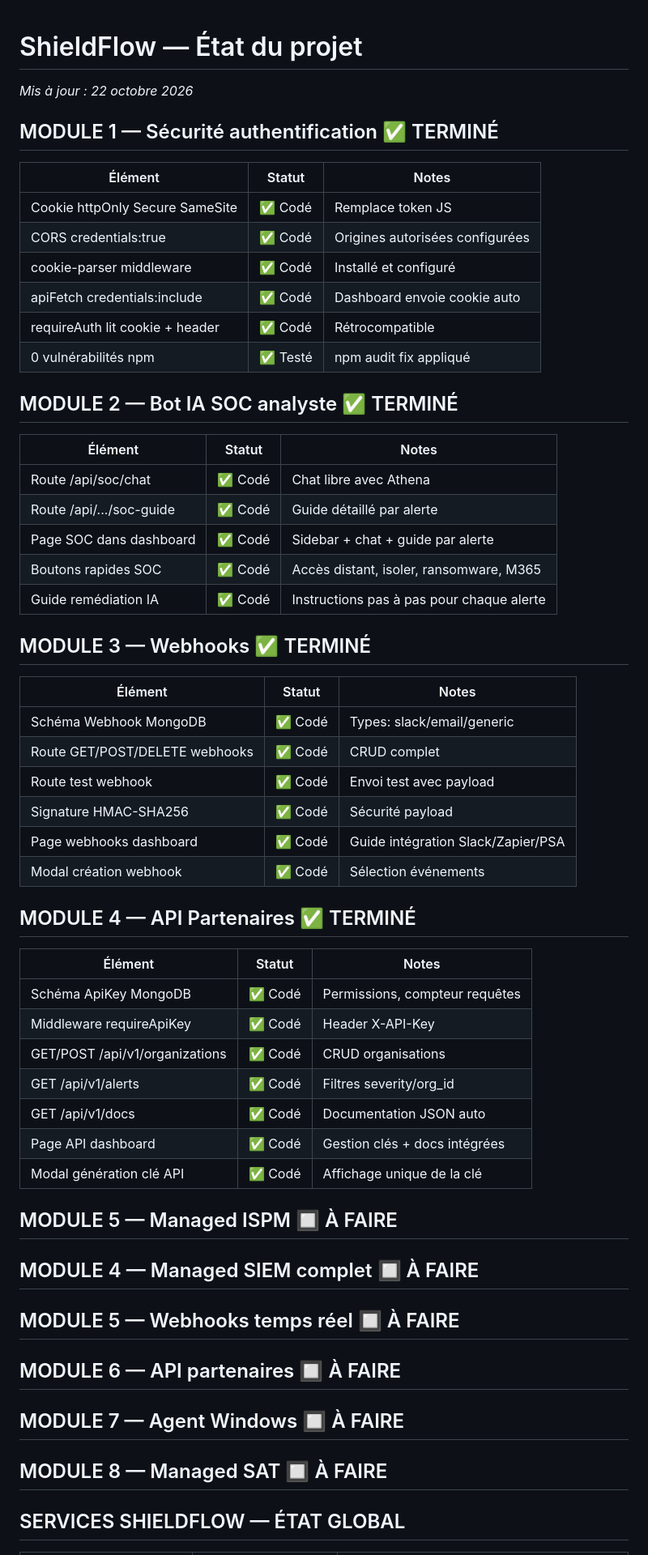
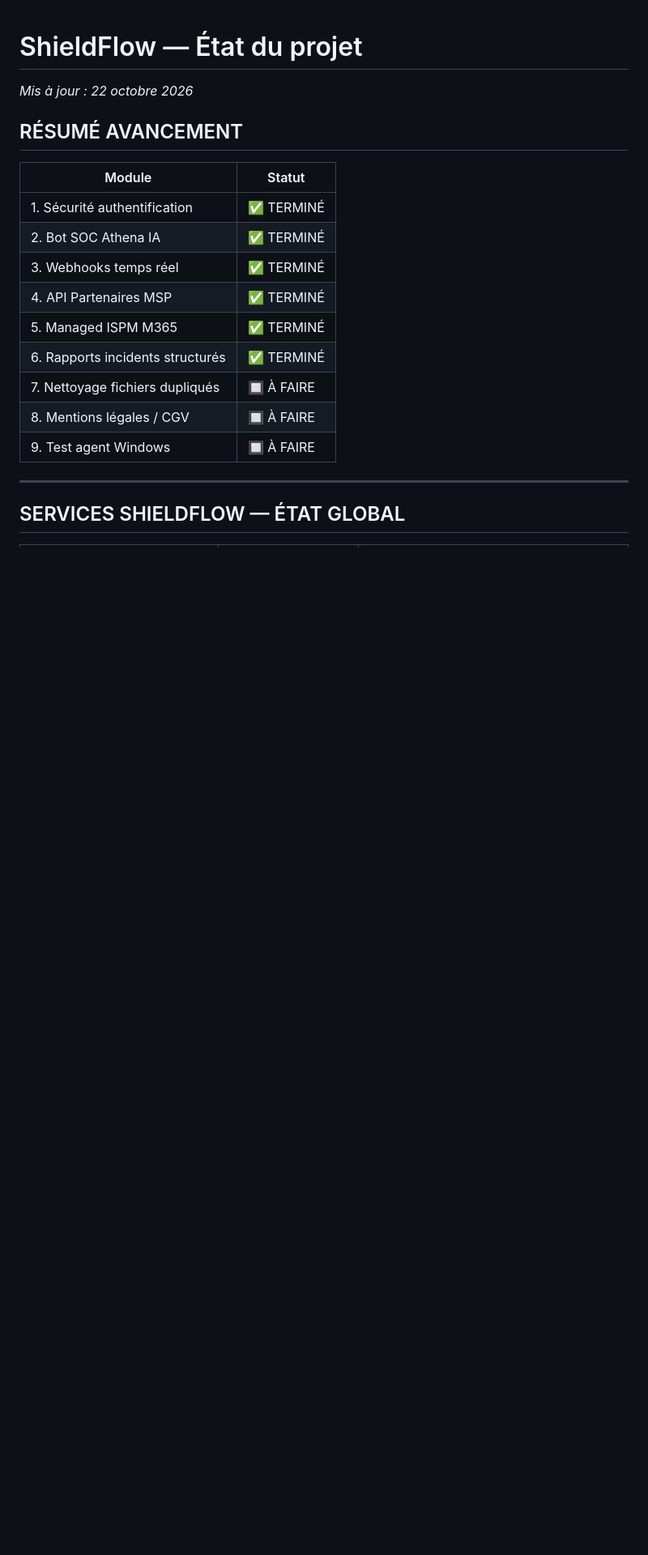
Before and after one commit to hanafi-gaci/shieldflow, a Markdown page: ETAT_PROJET.md, the part around one of its changes. Shown at 81% size. Rendered like a GitHub page; blank space fills up the shorter version.

```diff
--- a/ETAT_PROJET.md
+++ b/ETAT_PROJET.md
@@ -1,61 +1,21 @@
 # ShieldFlow — État du projet
 *Mis à jour : 22 octobre 2026*
 
-## MODULE 1 — Sécurité authentification ✅ TERMINÉ
+## RÉSUMÉ AVANCEMENT
 
-| Élément | Statut | Notes |
-|---------|--------|-------|
-| Cookie httpOnly Secure SameSite | ✅ Codé | Remplace token JS |
-| CORS credentials:true | ✅ Codé | Origines autorisées configurées |
-| cookie-parser middleware | ✅ Codé | Installé et configuré |
-| apiFetch credentials:include | ✅ Codé | Dashboard envoie cookie auto |
-| requireAuth lit cookie + header | ✅ Codé | Rétrocompatible |
-| 0 vulnérabilités npm | ✅ Testé | npm audit fix appliqué |
+| Module | Statut |
+|--------|--------|
+| 1. Sécurité authentification | ✅ TERMINÉ |
+| 2. Bot SOC Athena IA | ✅ TERMINÉ |
+| 3. Webhooks temps réel | ✅ TERMINÉ |
+| 4. API Partenaires MSP | ✅ TERMINÉ |
+| 5. Managed ISPM M365 | ✅ TERMINÉ |
+| 6. Rapports incidents structurés | ✅ TERMINÉ |
+| 7. Nettoyage fichiers dupliqués | 🔲 À FAIRE |
+| 8. Mentions légales / CGV | 🔲 À FAIRE |
+| 9. Test agent Windows | 🔲 À FAIRE |
 
-## MODULE 2 — Bot IA SOC analyste ✅ TERMINÉ
-
-| Élément | Statut | Notes |
-|---------|--------|-------|
-| Route /api/soc/chat | ✅ Codé | Chat libre avec Athena |
-| Route /api/.../soc-guide | ✅ Codé | Guide détaillé par alerte |
-| Page SOC dans dashboard | ✅ Codé | Sidebar + chat + guide par alerte |
-| Boutons rapides SOC | ✅ Codé | Accès distant, isoler, ransomware, M365 |
-| Guide remédiation IA | ✅ Codé | Instructions pas à pas pour chaque alerte |
-
-## MODULE 3 — Webhooks ✅ TERMINÉ
-
-| Élément | Statut | Notes |
-|---------|--------|-------|
-| Schéma Webhook MongoDB | ✅ Codé | Types: slack/email/generic |
-| Route GET/POST/DELETE webhooks | ✅ Codé | CRUD complet |
-| Route test webhook | ✅ Codé | Envoi test avec payload |
-| Signature HMAC-SHA256 | ✅ Codé | Sécurité payload |
-| Page webhooks dashboard | ✅ Codé | Guide intégration Slack/Zapier/PSA |
-| Modal création webhook | ✅ Codé | Sélection événements |
-
-## MODULE 4 — API Partenaires ✅ TERMINÉ
-
-| Élément | Statut | Notes |
-|---------|--------|-------|
-| Schéma ApiKey MongoDB | ✅ Codé | Permissions, compteur requêtes |
-| Middleware requireApiKey | ✅ Codé | Header X-API-Key |
-| GET/POST /api/v1/organizations | ✅ Codé | CRUD organisations |
-| GET /api/v1/alerts | ✅ Codé | Filtres severity/org_id |
-| GET /api/v1/docs | ✅ Codé | Documentation JSON auto |
-| Page API dashboard | ✅ Codé | Gestion clés + docs intégrées |
-| Modal génération clé API | ✅ Codé | Affichage unique de la clé |
-
-## MODULE 5 — Managed ISPM 🔲 À FAIRE
-
-## MODULE 4 — Managed SIEM complet 🔲 À FAIRE
-
-## MODULE 5 — Webhooks temps réel 🔲 À FAIRE
-
-## MODULE 6 — API partenaires 🔲 À FAIRE
-
-## MODULE 7 — Agent Windows 🔲 À FAIRE
-
-## MODULE 8 — Managed SAT 🔲 À FAIRE
+---
 
 ## SERVICES SHIELDFLOW — ÉTAT GLOBAL
 
```
Also changed, not shown: other parts of ETAT_PROJET.md (+119 -28 lines).
